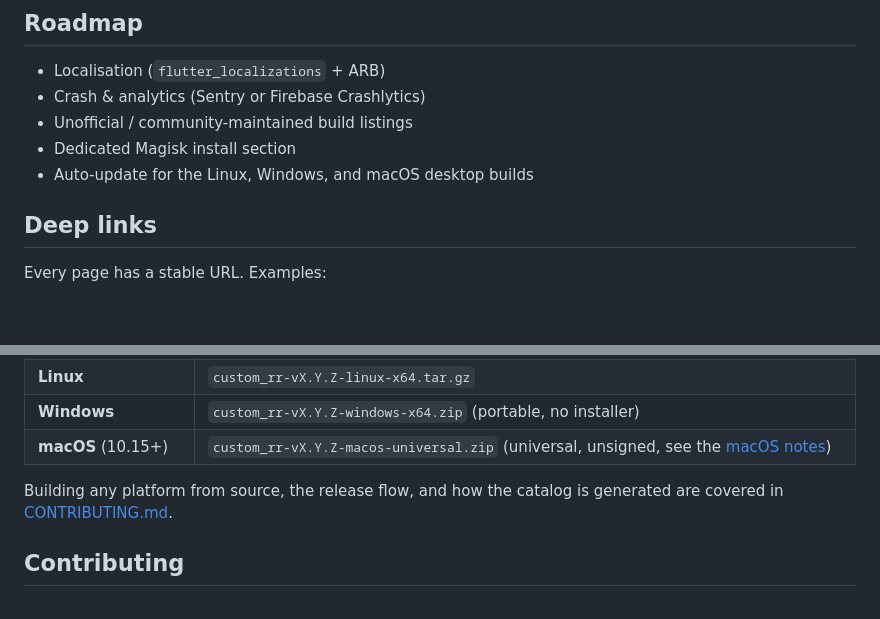
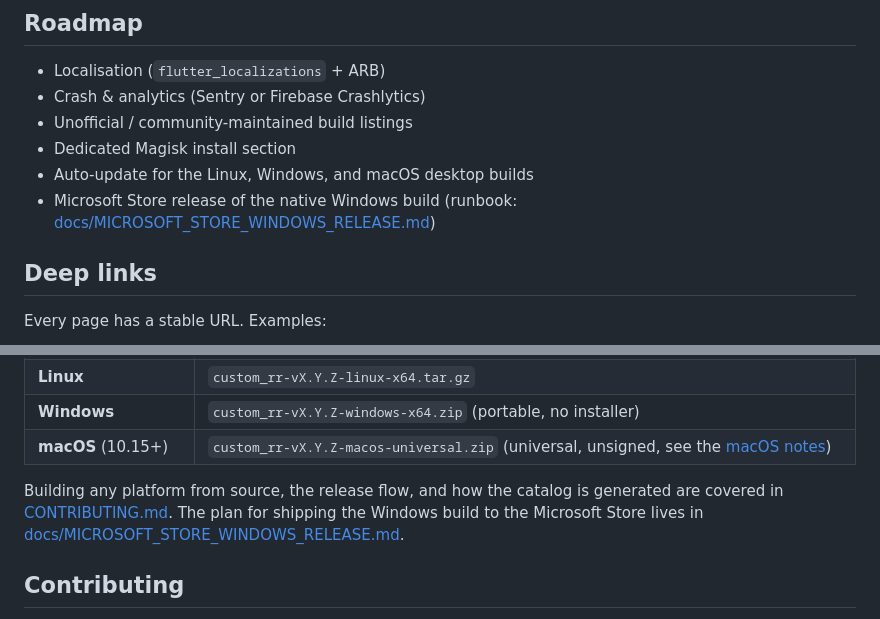
Before and after one commit to monsiu/Custom-RR, a Markdown page: README.md, 2 parts joined by grey strips. GitHub-like rendering; blank space fills up the shorter version.

Commit message:
Add Microsoft Store native Windows release runbook

```diff
--- a/README.md
+++ b/README.md
@@ -99,6 +99,8 @@ is still under review.
 - Unofficial / community-maintained build listings
 - Dedicated Magisk install section
 - Auto-update for the Linux, Windows, and macOS desktop builds
+- Microsoft Store release of the native Windows build
+  (runbook: [docs/MICROSOFT_STORE_WINDOWS_RELEASE.md](docs/MICROSOFT_STORE_WINDOWS_RELEASE.md))
 
 ## Deep links
 
@@ -131,7 +133,9 @@ Every channel ships the **same release**. Prebuilt binaries are attached to the
 | **macOS** (10.15+) | `custom_rr-vX.Y.Z-macos-universal.zip` (universal, unsigned, see the [macOS notes](CONTRIBUTING.md#macos-desktop)) |
 
 Building any platform from source, the release flow, and how the catalog is
-generated are covered in [CONTRIBUTING.md](CONTRIBUTING.md).
+generated are covered in [CONTRIBUTING.md](CONTRIBUTING.md). The plan for
+shipping the Windows build to the Microsoft Store lives in
+[docs/MICROSOFT_STORE_WINDOWS_RELEASE.md](docs/MICROSOFT_STORE_WINDOWS_RELEASE.md).
 
 ## Contributing
 
```
Also changed, not shown: docs/MICROSOFT_STORE_WINDOWS_RELEASE.md (added, +394 -0 lines).
